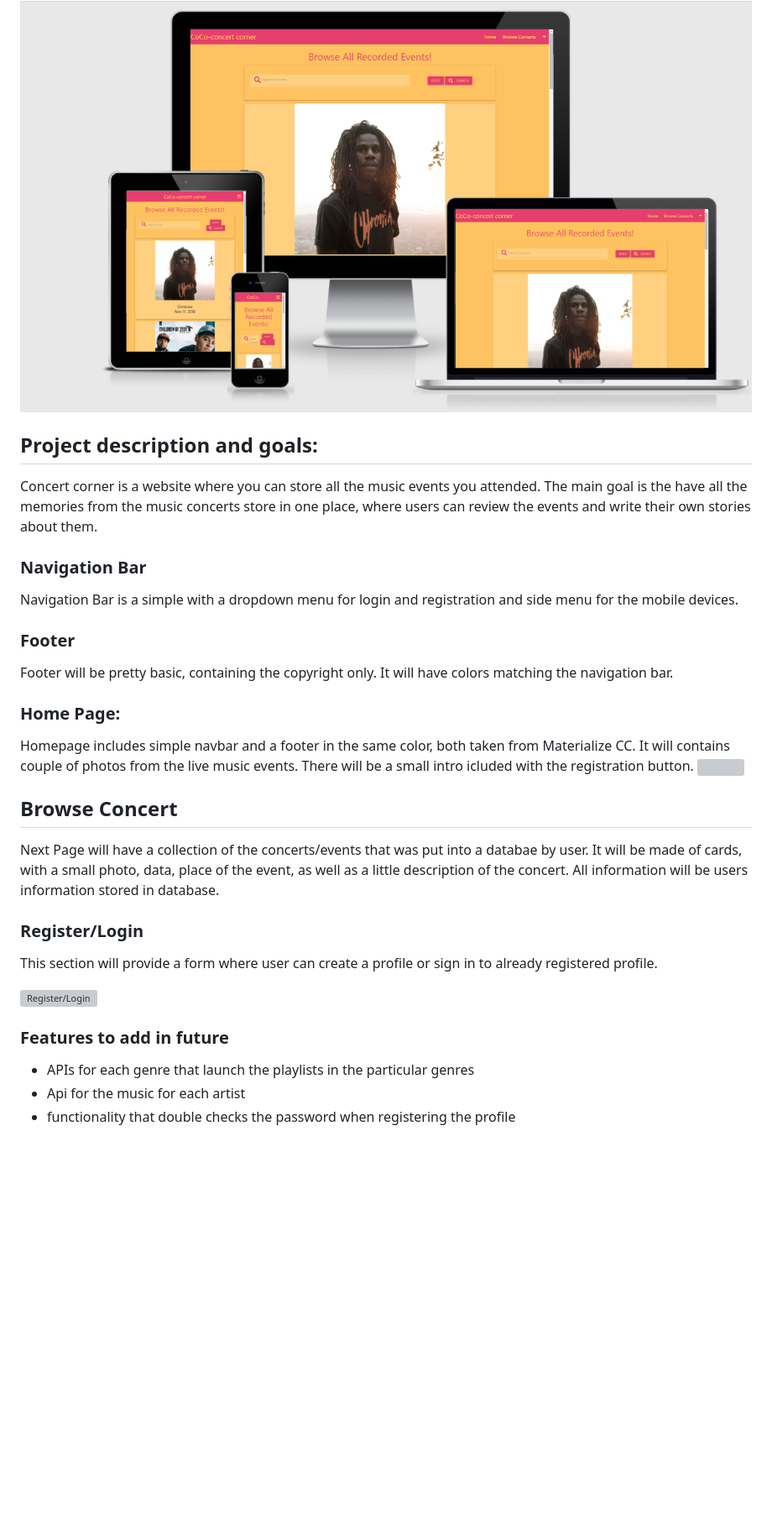
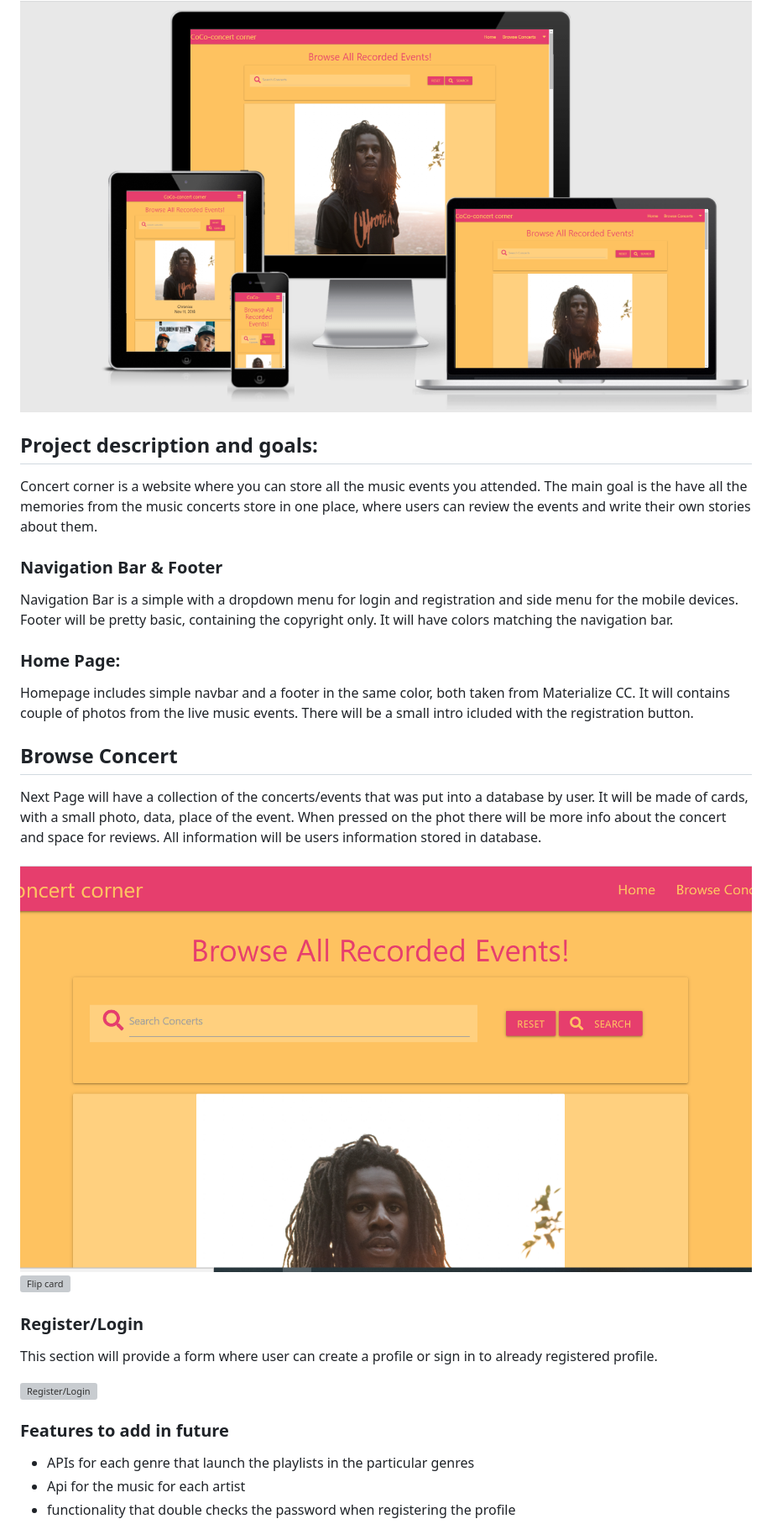
Before and after one commit to komfiGolabi/CoCo-Concert-Corner, a Markdown page: README.md, the part around the change printed below. Shown: that part at 84% size. Drawn GitHub-style; pictures changed too: static/images/browse.jpg (added); blank space fills up the shorter version; grey boxes are pictures that could not be loaded.

Commit message:
added images to readme file and expanded its content

```diff
--- a/README.md
+++ b/README.md
@@ -10,6 +9,4 @@
 ![project on different devices](static/images/resp.jpg)
-
-
 
 
 ## Project description and goals:
@@ -17,24 +14,21 @@
 Concert corner is a website where you can store all the music events you attended. The main goal is the have all the memories from the music concerts store in one place, where users can review the events and write their own stories about them.
 
 
-### Navigation Bar
+### Navigation Bar & Footer
  Navigation Bar is a simple with a dropdown menu for login and registration and side menu for the mobile devices.
-
-
-###  Footer
 Footer will be pretty basic, containing the copyright only. It will have colors matching the navigation bar.
-
 
 ### Home Page:
 
 Homepage includes simple navbar and a footer in the same color, both taken from Materialize CC. It will contains couple of photos from the live music events.
 There will be a small intro icluded with the registration button.
-![](assets/images/)
 
 ## Browse Concert
 
-Next Page will have a collection of the concerts/events that was put into a databae by user. It will be made of cards, with a small photo, data, place of the event, as well as a little description
-of the concert. All information will be users information stored in database.
+Next Page will have a collection of the concerts/events that was put into a database by user. It will be made of cards, with a small photo, data, place of the event. When pressed on the phot there will be more info about the concert and space for reviews. All information will be users information stored in database.
+
+![Main collection site](static/images/browse.jpg)
+![Flip card](static/images/flip.jpg)
 
 ### Register/Login
 
@@ -44,9 +38,7 @@ This section will provide a form where user can create a profile or sign in to a
 
 
 
-
-
- ### Features to add in future
+### Features to add in future
 * APIs for each genre that launch the playlists in the particular genres
 * Api for the music for each artist
 * functionality that double checks the password when registering the profile
```
Also changed, not shown: other parts of README.md (+30 -6 lines), static/images/flip-card.jpg (added), static/images/python-installments.jpg (added), static/images/register.jpg (added).
